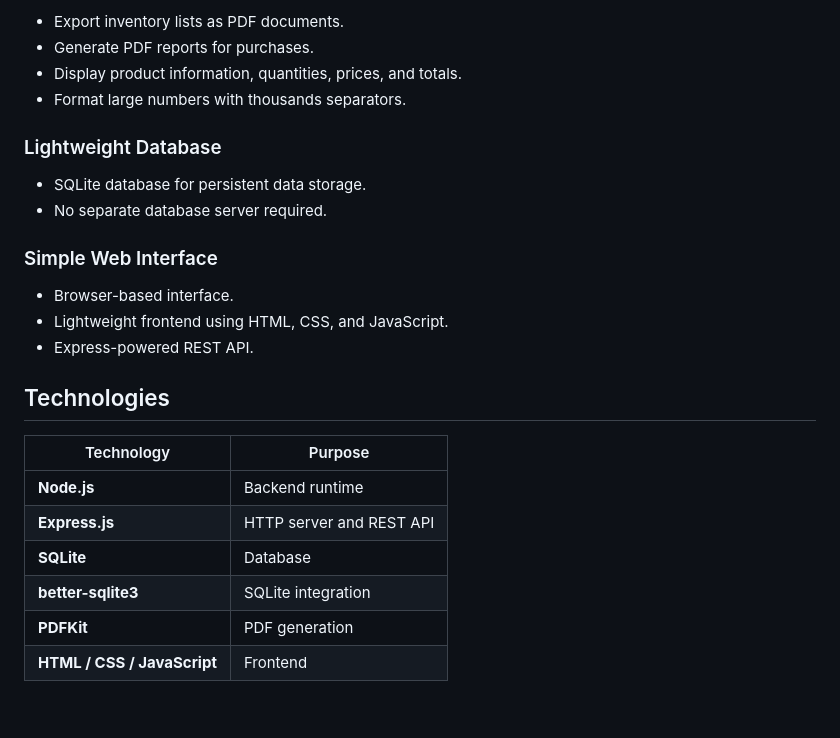
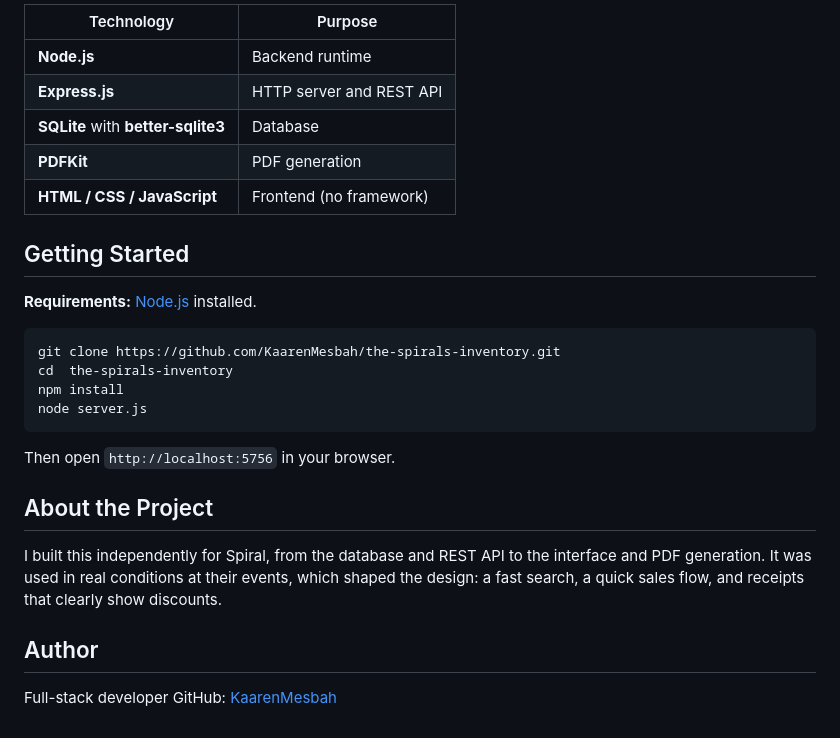
Before and after one commit to KaarenMesbah/the-spirals-inventory, a Markdown page: README.md, the part around the change printed below. Drawn GitHub-style.

````diff
--- a/README.md
+++ b/README.md
@@ -22,27 +32,30 @@ A lightweight inventory and sales management application built with **Node.js, E
 
-* Export inventory lists as PDF documents.
-* Generate PDF reports for purchases.
-* Display product information, quantities, prices, and totals.
-* Format large numbers with thousands separators.
+| Technology | Purpose |
+| --- | --- |
+| **Node.js** | Backend runtime |
+| **Express.js** | HTTP server and REST API |
+| **SQLite** with **better-sqlite3** | Database |
+| **PDFKit** | PDF generation |
+| **HTML / CSS / JavaScript** | Frontend (no framework) |
 
-### Lightweight Database
+## Getting Started
 
-* SQLite database for persistent data storage.
-* No separate database server required.
+**Requirements:** [Node.js](https://nodejs.org/) installed.
 
-### Simple Web Interface
+```bash
+git clone https://github.com/KaarenMesbah/the-spirals-inventory.git
+cd  the-spirals-inventory
+npm install
+node server.js
+```
 
-* Browser-based interface.
-* Lightweight frontend using HTML, CSS, and JavaScript.
-* Express-powered REST API.
+Then open `http://localhost:5756` in your browser.
 
-## Technologies
+## About the Project
 
-| Technology                  | Purpose                  |
-| --------------------------- | ------------------------ |
-| **Node.js**                 | Backend runtime          |
-| **Express.js**              | HTTP server and REST API |
-| **SQLite**                  | Database                 |
-| **better-sqlite3**          | SQLite integration       |
-| **PDFKit**                  | PDF generation           |
-| **HTML / CSS / JavaScript** | Frontend                 |
+I built this independently for Spiral, from the database and REST API to the interface and PDF generation. It was used in real conditions at their events, which shaped the design: a fast search, a quick sales flow, and receipts that clearly show discounts.
+
+## Author
+
+Full-stack developer
+GitHub: [KaarenMesbah](https://github.com/KaarenMesbah)
````
Also changed, not shown: other parts of README.md (+23 -13 lines), screenshots/._inventory-report.png (added), screenshots/._main-screen.png (added), screenshots/inventory-report.png (added), screenshots/main-screen.png (added), screenshots/receipt.png (added), screenshots/search.png (added), 1 other file.
